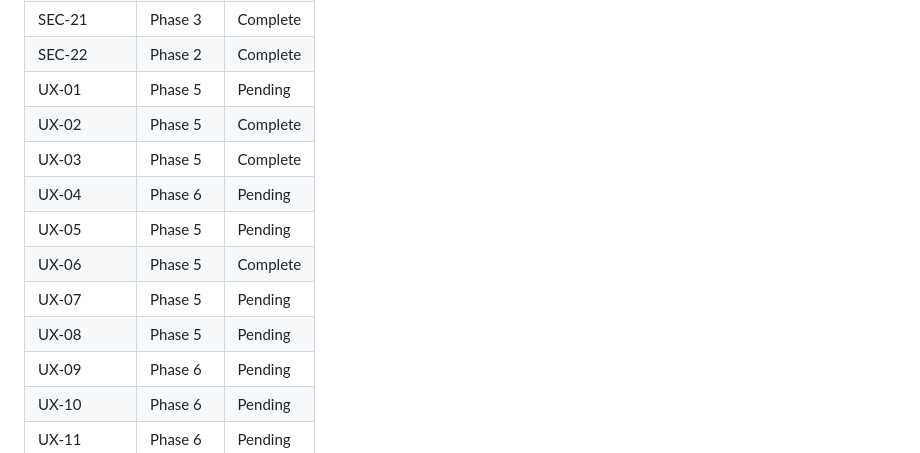
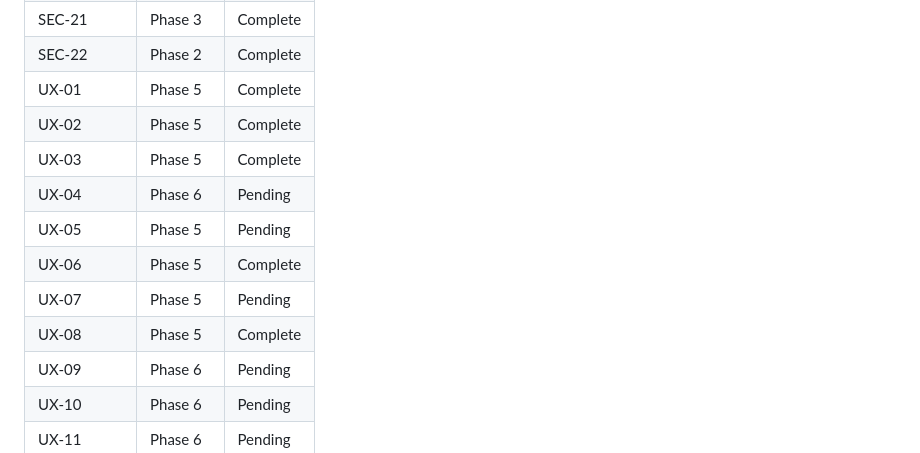
Before and after one commit to Acrazie/AircraftQuiz, a Markdown page: .planning/REQUIREMENTS.md, the part around one of its changes. Rendered like a GitHub page.

```diff
--- a/.planning/REQUIREMENTS.md
+++ b/.planning/REQUIREMENTS.md
@@ -131,14 +131,14 @@ Deferred to future milestone (fix phase after audit).
 | SEC-20 | Phase 4 | Complete |
 | SEC-21 | Phase 3 | Complete |
 | SEC-22 | Phase 2 | Complete |
-| UX-01 | Phase 5 | Pending |
+| UX-01 | Phase 5 | Complete |
 | UX-02 | Phase 5 | Complete |
 | UX-03 | Phase 5 | Complete |
 | UX-04 | Phase 6 | Pending |
 | UX-05 | Phase 5 | Pending |
 | UX-06 | Phase 5 | Complete |
 | UX-07 | Phase 5 | Pending |
-| UX-08 | Phase 5 | Pending |
+| UX-08 | Phase 5 | Complete |
 | UX-09 | Phase 6 | Pending |
 | UX-10 | Phase 6 | Pending |
 | UX-11 | Phase 6 | Pending |
```
Also changed, not shown: other parts of .planning/REQUIREMENTS.md (+2 -2 lines), .planning/STATE.md (+7 -4 lines), 1 other file.
